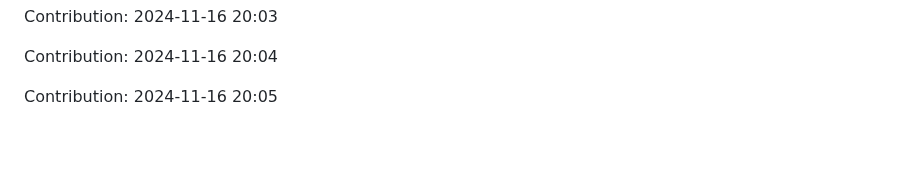
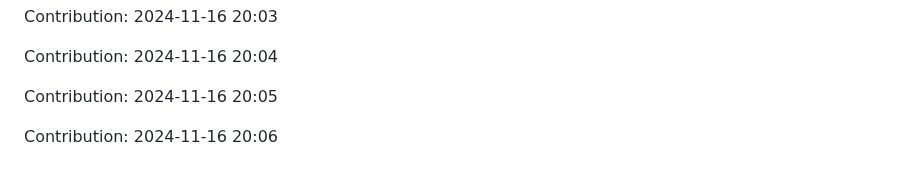
Before and after one commit to orion9ftf/ruby, a Markdown page: README.md, the part around the change. Rendered like a GitHub page; blank space fills up the shorter version.

Commit message:
"Contribution: 2024-11-16 20:06"

```diff
--- a/README.md
+++ b/README.md
@@ -3071,3 +3071,5 @@ Contribution: 2024-11-16 20:03
 Contribution: 2024-11-16 20:04
 
 Contribution: 2024-11-16 20:05
+
+Contribution: 2024-11-16 20:06
```
